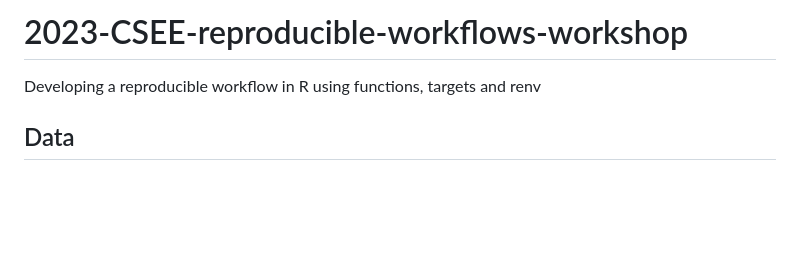
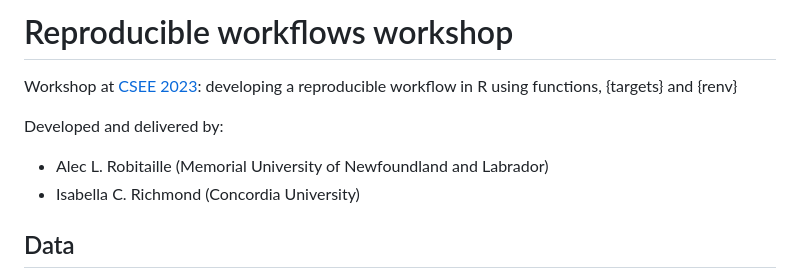
Before and after one commit to robitalec/2023-CSEE-reproducible-workflows-workshop, a Markdown page: README.md, the part around the change. GitHub-like rendering; blank space fills up the shorter version.

Commit message:
title, authors

```diff
--- a/README.md
+++ b/README.md
@@ -1,7 +1,11 @@
-# 2023-CSEE-reproducible-workflows-workshop
-Developing a reproducible workflow in R using functions, targets and renv
+# Reproducible workflows workshop
 
+Workshop at [CSEE 2023](https://www.beepeg2023.ca/): developing a reproducible workflow in R using functions, {targets} and {renv}
 
+Developed and delivered by:
+
+- Alec L. Robitaille (Memorial University of Newfoundland and Labrador)
+- Isabella C. Richmond (Concordia University)
 ## Data
 
 Example data for this workshop is borrowed from the Palmer Long-Term Ecological Research (LTER). Here is the study description from the [Palmer LTER site](https://pallter.marine.rutgers.edu/):
```
